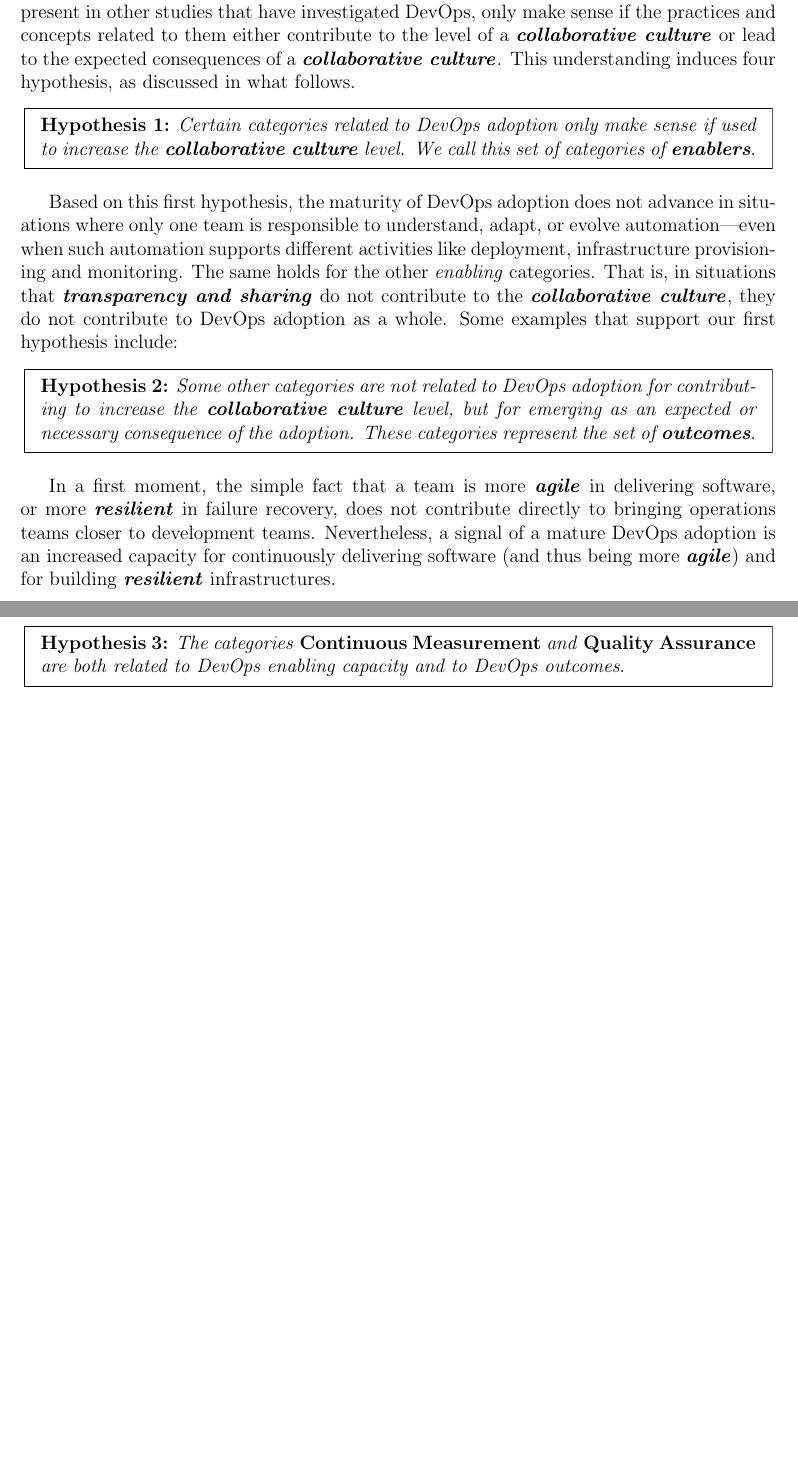
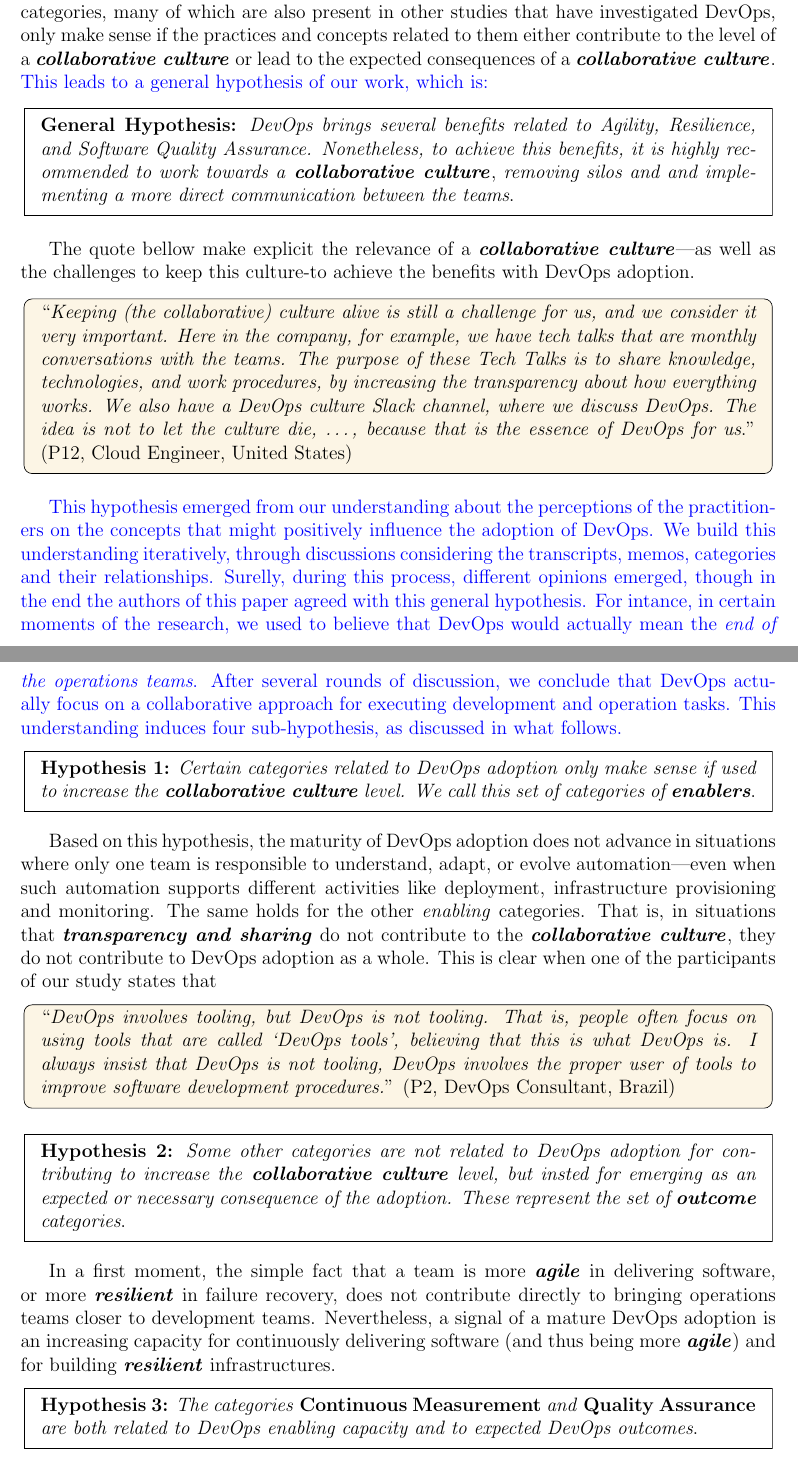
Before and after one commit to wweellddeerr/devops-esem, a LaTeX paper (jss.tex, which reads 4_1_results.tex): two parts of pages 17 and 18 of 32 before the commit and two parts of pages 17 and 18 of 34 after it, joined at a grey line, cut so that both start at the same text, the shorter picture padded with empty space. Compiled offline with pdfLaTeX.

Commit message:
revisao da teoria

```diff
--- a/4_1_results.tex
+++ b/4_1_results.tex
@@ -24,9 +25,48 @@ point that should be formulated is the construction of a \cat{collaborative
 culture} between the software development and operations teams and
 related activities. According to our findings, the other categories,
 many of which are also present in other studies that have investigated DevOps,
-only make sense if the practices and concepts related to them either contribute to the level of a \cc or lead to the expected consequences
-of a \cc. This understanding induces four hypothesis, as discussed in what
-follows.
+only make sense if the practices and concepts related to them either contribute
+to the level of a \cc or lead to the expected consequences
+of a \cc. {\color{blue}This leads to a general hypothesis of our work, which is:}
+
+\begin{mh}
+  {\bf General Hypothesis:} \textit{DevOps brings several benefits
+  related to Agility, Resilience, and Software Quality
+  Assurance. Nonetheless, to achieve this benefits,
+  it is highly recommended to work towards a} \cc,
+  \textit{removing silos and and implementing a more direct
+  communication between the teams}.
+\end{mh}
+
+The quote bellow make explicit the relevance of a \cc
+---as well as the challenges to keep this culture-to
+achieve the benefits with DevOps adoption.
+
+\begin{mq}
+  ``\emph{Keeping (the collaborative) culture alive is still a challenge for us,
+  and we consider it very important. Here in the company, for example, we have
+  tech talks that are monthly conversations with the teams. The
+  purpose of these Tech Talks is to share knowledge, technologies, and work
+  procedures, by increasing the transparency about how everything works. We also
+  have a DevOps culture Slack channel, where we discuss DevOps. The idea
+  is not to let the culture die, \ldots, because that is the essence of
+  DevOps for us}.'' (P12, Cloud Engineer, United States)
+\end{mq}
+
+
+{\color{blue}This hypothesis emerged from our understanding about the
+perceptions of the practitioners on the concepts that might
+positively influence the adoption of DevOps. We build
+this understanding iteratively, through discussions
+considering the transcripts, memos, categories and their relationships. Surelly, during this
+process, different opinions emerged, though in the end
+the authors of this paper agreed with this general hypothesis.
+For intance, in certain moments of the research, we used to believe that DevOps would
+actually mean the \emph{end of the operations teams}. After
+several rounds of discussion, we conclude that DevOps actually
+focus on a collaborative approach for executing development and
+operation tasks. This understanding induces four sub-hypothesis, as discussed in what
+follows.}
 
 \begin{mh}
 \textbf{Hypothesis 1:} \textit{Certain categories related to DevOps adoption
```
Also changed, not shown: 2_methodology.tex (+1 -1 lines), jss.tex (+3 -1 lines), references.bib (+20 -0 lines), Makefile, 4_1_results.tex (38 more changed lines).
